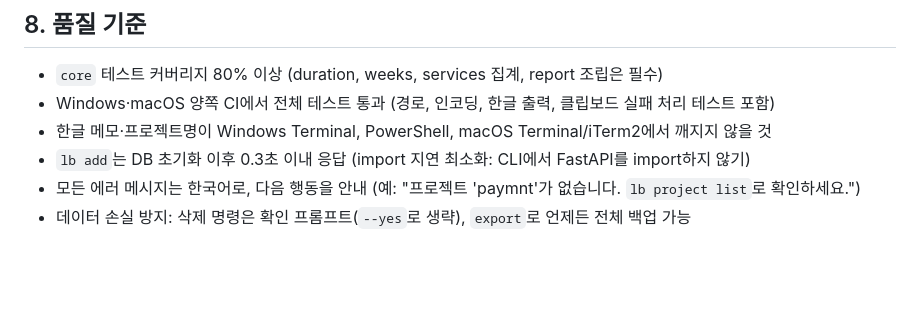
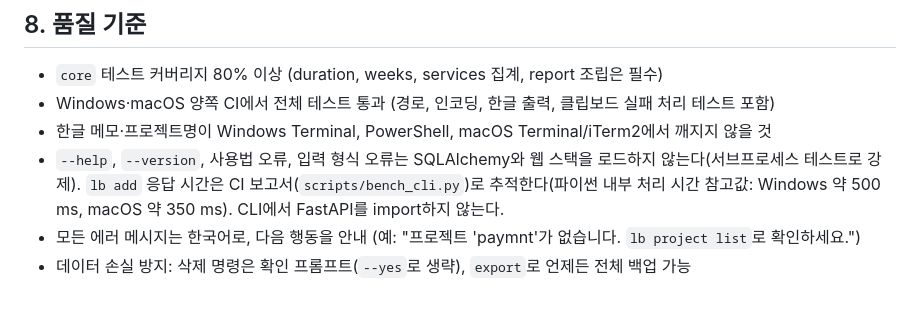
Before and after one commit to chanyoo-93/logbook, a Markdown page: docs/SPEC.md, the part around the change. Rendered like a GitHub page; blank space fills up the shorter version.

Commit message:
docs: lb add 응답 시간 기준을 실측에 맞게 갱신
0.3초 목표는 파이썬 기동 시간(기준선)만으로도 넘는 환경이 있어,
가벼운 경로의 로딩 가드(서브프로세스 테스트로 강제)와 CI 보고서
추적으로 바꾼다. 참고값은 CI 실측(run 37700007727) 기준이다.

Co-Authored-By: Claude Opus 5.5 <noreply@anthropic.com>

```diff
--- a/docs/SPEC.md
+++ b/docs/SPEC.md
@@ -290,6 +290,6 @@ POST   /api/timer/start | /api/timer/stop
 - `core` 테스트 커버리지 80% 이상 (duration, weeks, services 집계, report 조립은 필수)
 - Windows·macOS 양쪽 CI에서 전체 테스트 통과 (경로, 인코딩, 한글 출력, 클립보드 실패 처리 테스트 포함)
 - 한글 메모·프로젝트명이 Windows Terminal, PowerShell, macOS Terminal/iTerm2에서 깨지지 않을 것
-- `lb add`는 DB 초기화 이후 0.3초 이내 응답 (import 지연 최소화: CLI에서 FastAPI를 import하지 않기)
+- `--help`, `--version`, 사용법 오류, 입력 형식 오류는 SQLAlchemy와 웹 스택을 로드하지 않는다(서브프로세스 테스트로 강제). `lb add` 응답 시간은 CI 보고서(`scripts/bench_cli.py`)로 추적한다(파이썬 내부 처리 시간 참고값: Windows 약 500 ms, macOS 약 350 ms). CLI에서 FastAPI를 import하지 않는다.
 - 모든 에러 메시지는 한국어로, 다음 행동을 안내 (예: "프로젝트 'paymnt'가 없습니다. `lb project list`로 확인하세요.")
 - 데이터 손실 방지: 삭제 명령은 확인 프롬프트(`--yes`로 생략), `export`로 언제든 전체 백업 가능
```
Also changed, not shown: 1 other file.
